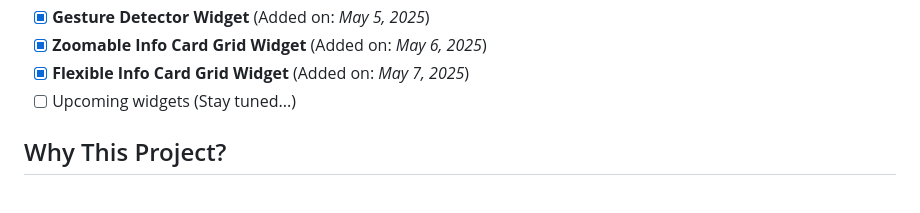
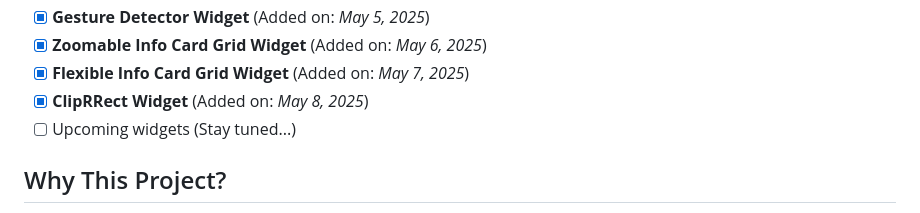
Before and after one commit to Shehryar-dev/unique_widgets, a Markdown page: README.md, the part around the change. Drawn GitHub-style.

```diff
--- a/README.md
+++ b/README.md
@@ -44,6 +44,7 @@ I created this project to enhance my Flutter skills by practicing advanced and u
 - [x] **Gesture Detector Widget** (Added on: *May 5, 2025*)
 - [x] **Zoomable Info Card Grid Widget** (Added on: *May 6, 2025*)
 - [x] **Flexible Info Card Grid Widget** (Added on: *May 7, 2025*)
+- [x] **ClipRRect Widget** (Added on: *May 8, 2025*)
 - [ ] Upcoming widgets (Stay tuned...)
 
 ## Why This Project?
```
